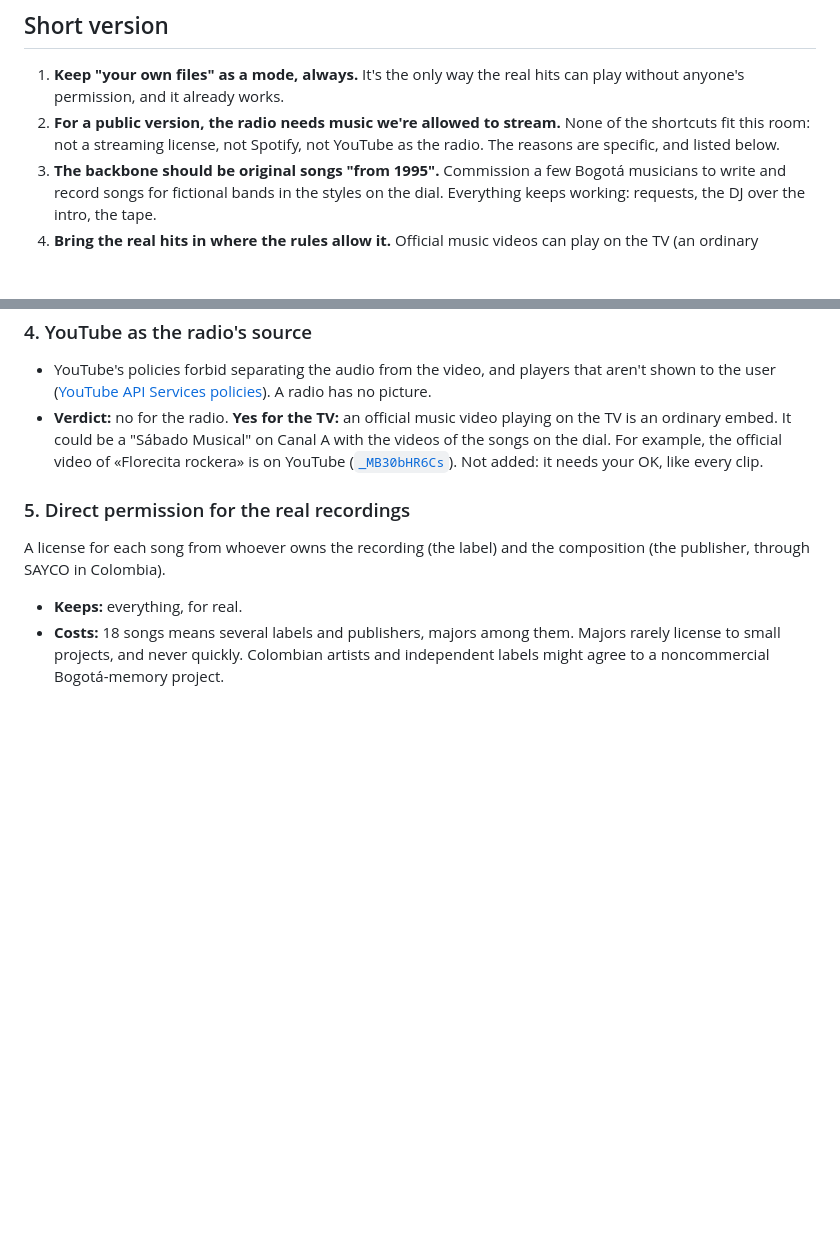
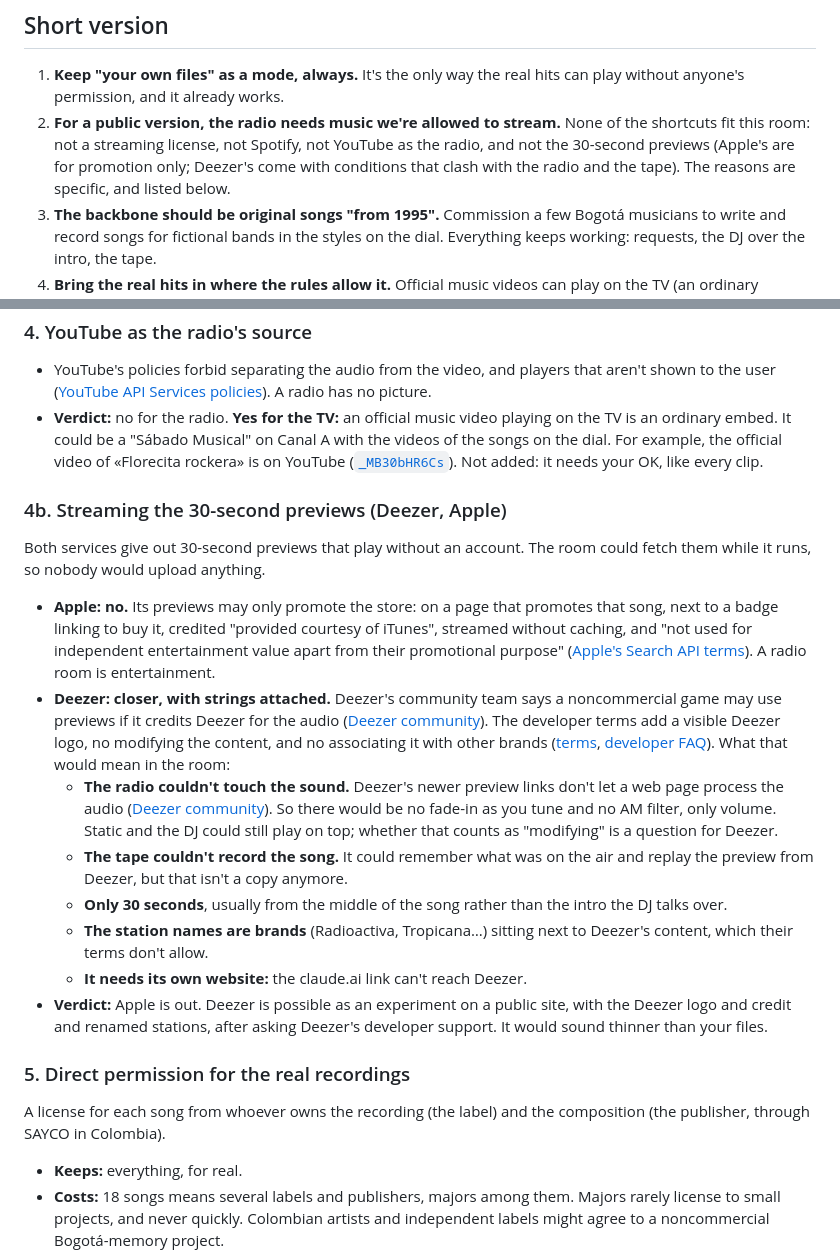
Before and after one commit to juancopi81/bogota-1995, a Markdown page: docs/public-path.md, 2 parts joined by grey strips. GitHub-like rendering; blank space fills up the shorter version.

Commit message:
Look at streaming the 30-second previews from Deezer and Apple
Apple's previews are for promoting the store only (next to a buy badge, not
for entertainment on their own). Deezer allows noncommercial use with its
logo and credit, but not modifying the content or pairing it with other
brands, and its preview links don't let a web page process the sound: the
radio couldn't tune it and the tape couldn't record it. Added as option 4b.

Co-Authored-By: Claude Opus 5.5 <noreply@anthropic.com>
Claude-Session: https://claude.ai/code/session_01GHEn3UUcf11Ub7tRuDCnCv

```diff
--- a/docs/public-path.md
+++ b/docs/public-path.md
@@ -13,7 +13,9 @@ last section).
    hits can play without anyone's permission, and it already works.
 2. **For a public version, the radio needs music we're allowed to stream.**
    None of the shortcuts fit this room: not a streaming license, not Spotify,
-   not YouTube as the radio. The reasons are specific, and listed below.
+   not YouTube as the radio, and not the 30-second previews (Apple's are for
+   promotion only; Deezer's come with conditions that clash with the radio and
+   the tape). The reasons are specific, and listed below.
 3. **The backbone should be original songs "from 1995".** Commission a few
    Bogotá musicians to write and record songs for fictional bands in the
    styles on the dial. Everything keeps working: requests, the DJ over the
@@ -107,6 +109,41 @@ The page plays songs through the visitor's account.
   ([`_MB30bHR6Cs`](https://www.youtube.com/watch?v=_MB30bHR6Cs)). Not added:
   it needs your OK, like every clip.
 
+### 4b. Streaming the 30-second previews (Deezer, Apple)
+
+Both services give out 30-second previews that play without an account. The
+room could fetch them while it runs, so nobody would upload anything.
+
+- **Apple: no.** Its previews may only promote the store: on a page that
+  promotes that song, next to a badge linking to buy it, credited "provided
+  courtesy of iTunes", streamed without caching, and "not used for independent
+  entertainment value apart from their promotional purpose"
+  ([Apple's Search API terms](https://performance-partners.apple.com/search-api)).
+  A radio room is entertainment.
+- **Deezer: closer, with strings attached.** Deezer's community team says a
+  noncommercial game may use previews if it credits Deezer for the audio
+  ([Deezer community](https://en.deezercommunity.com/deezer-for-creators-55/use-preview-api-for-trivia-music-game-83063)).
+  The developer terms add a visible Deezer logo, no modifying the content, and
+  no associating it with other brands
+  ([terms](https://developers.deezer.com/termsofuse), [developer FAQ](https://support.deezer.com/hc/en-gb/articles/360011538897-Deezer-FAQs-For-Developers)).
+  What that would mean in the room:
+  - **The radio couldn't touch the sound.** Deezer's newer preview links don't
+    let a web page process the audio
+    ([Deezer community](https://en.deezercommunity.com/other-devices-49/api-access-control-allow-origin-80021)).
+    So there would be no fade-in as you tune and no AM filter, only volume.
+    Static and the DJ could still play on top; whether that counts as
+    "modifying" is a question for Deezer.
+  - **The tape couldn't record the song.** It could remember what was on the
+    air and replay the preview from Deezer, but that isn't a copy anymore.
+  - **Only 30 seconds**, usually from the middle of the song rather than the
+    intro the DJ talks over.
+  - **The station names are brands** (Radioactiva, Tropicana…) sitting next to
+    Deezer's content, which their terms don't allow.
+  - **It needs its own website:** the claude.ai link can't reach Deezer.
+- **Verdict:** Apple is out. Deezer is possible as an experiment on a public
+  site, with the Deezer logo and credit and renamed stations, after asking
+  Deezer's developer support. It would sound thinner than your files.
+
 ### 5. Direct permission for the real recordings
 
 A license for each song from whoever owns the recording (the label) and the
```
